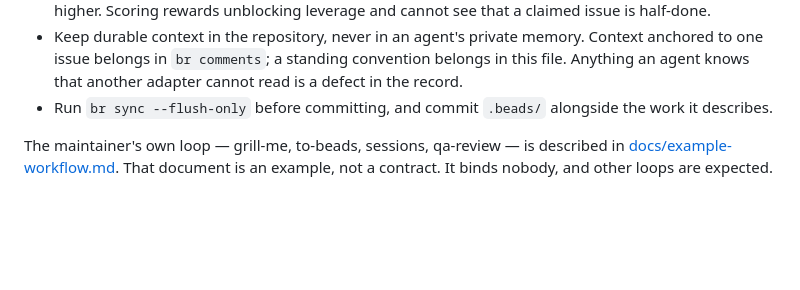
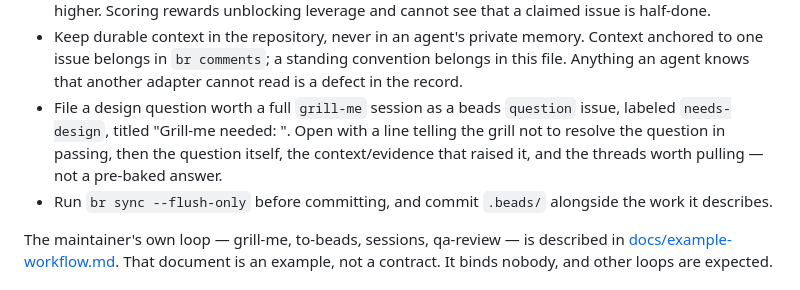
Before and after one commit to euri10/louiselm, a Markdown page: AGENTS.md, the part around the change. GitHub-like rendering; blank space fills up the shorter version.

Commit message:
docs(agents): document the "Grill-me needed" question-issue convention
Existing practice (louiselm-autonomy-authorization-question-grt,
louiselm-ufx, louiselm-3od, louiselm-slo) was never written down, so
it only survived as precedent one adapter might notice and another
might not.

```diff
--- a/AGENTS.md
+++ b/AGENTS.md
@@ -36,6 +36,11 @@ shared record across sessions, agents, and adapters.
   Context anchored to one issue belongs in `br comments`; a standing convention
   belongs in this file. Anything an agent knows that another adapter cannot
   read is a defect in the record.
+- File a design question worth a full `grill-me` session as a beads `question`
+  issue, labeled `needs-design`, titled "Grill-me needed: <question>". Open
+  with a line telling the grill not to resolve the question in passing, then
+  the question itself, the context/evidence that raised it, and the threads
+  worth pulling — not a pre-baked answer.
 - Run `br sync --flush-only` before committing, and commit `.beads/` alongside
   the work it describes.
 
```
